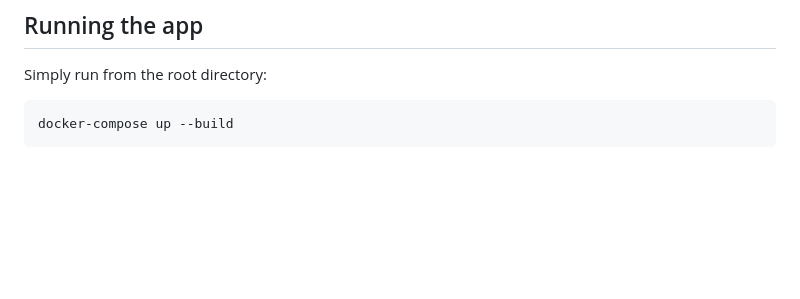
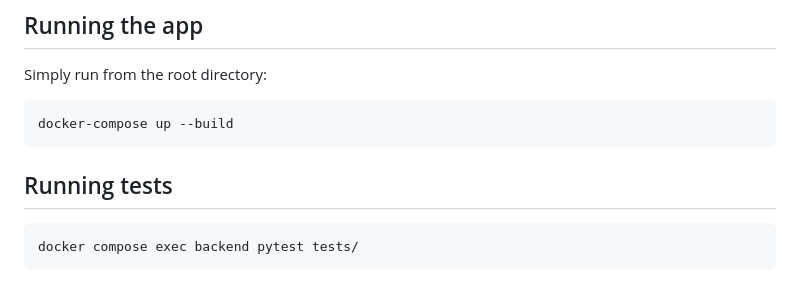
Before and after one commit to metalerk/thinkfastgame, a Markdown page: README.md, the part around the change. Drawn GitHub-style; blank space fills up the shorter version.

Commit message:
docs: add tests info to README.md

````diff
--- a/README.md
+++ b/README.md
@@ -70,3 +70,9 @@ Simply run from the root directory:
 ```bash
 docker-compose up --build
 ```
+
+## Running tests
+
+```bash
+docker compose exec backend pytest tests/
+```
````
